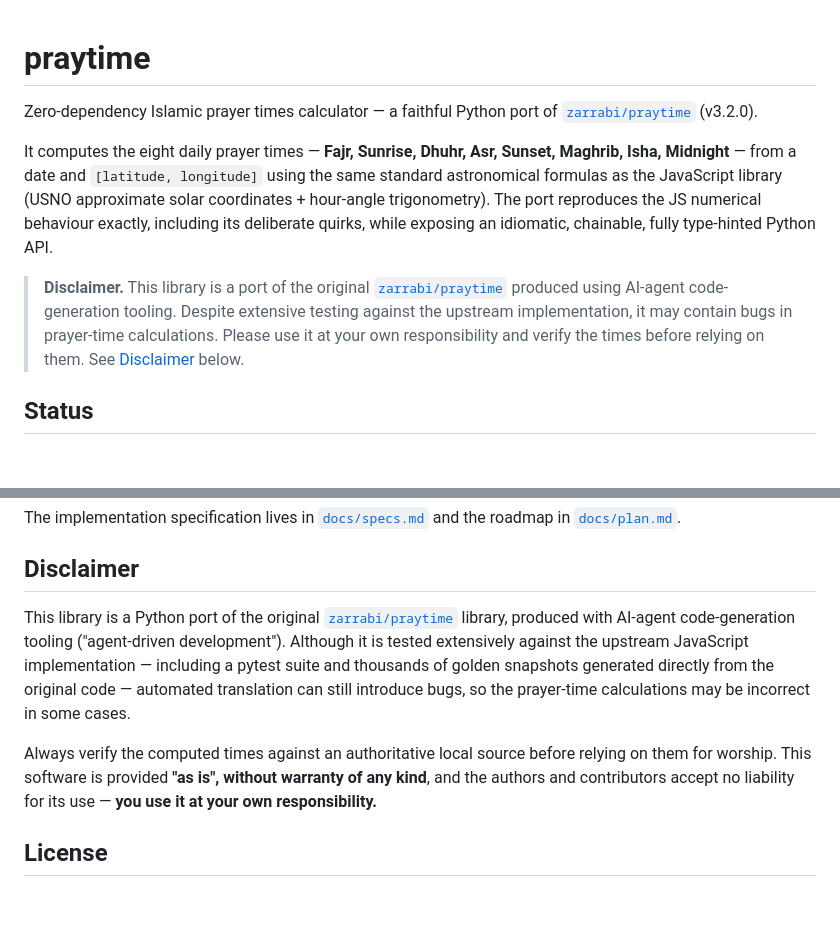
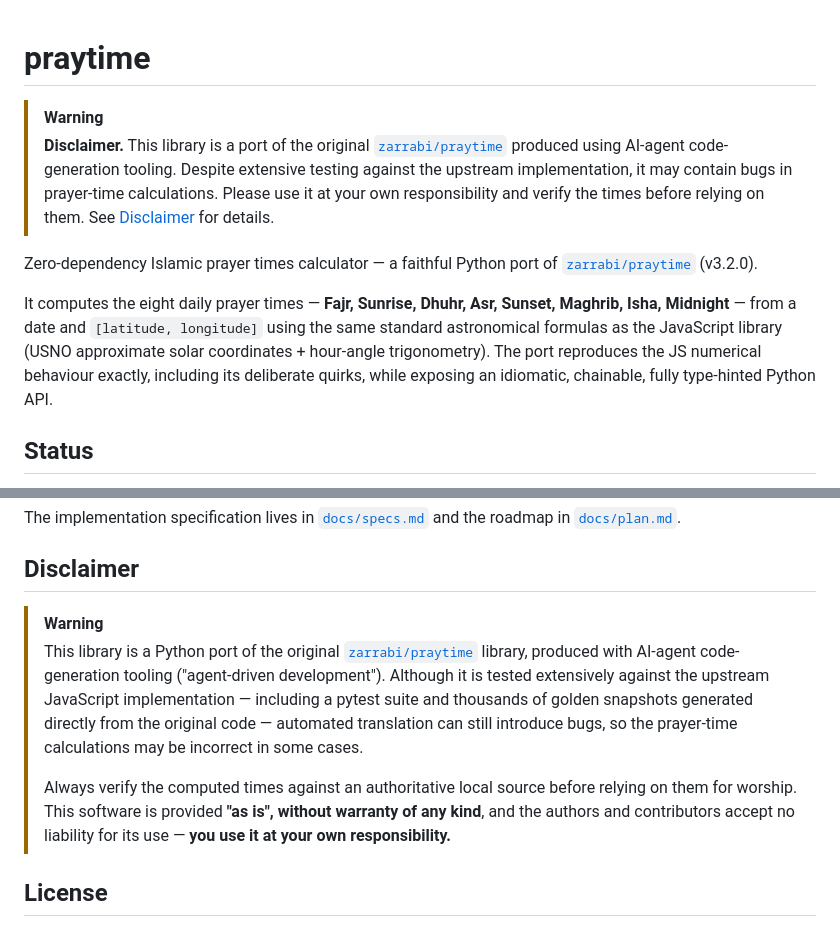
Before and after one commit to khajavi/praytime, a Markdown page: README.md, 2 parts joined by grey strips. Drawn GitHub-style; blank space fills up the shorter version.

Commit message:
docs: present disclaimer as a top-level admonition
Move the AI-port disclaimer to the very top of the README (first thing
readers see) and render both the summary and the detailed disclaimer as
GitHub admonition blocks.

```diff
--- a/README.md
+++ b/README.md
@@ -1,4 +1,12 @@
 # praytime
+
+> [!WARNING]
+> **Disclaimer.** This library is a port of the original
+> [`zarrabi/praytime`](https://github.com/zarrabi/praytime) produced using
+> AI-agent code-generation tooling. Despite extensive testing against the
+> upstream implementation, it may contain bugs in prayer-time calculations.
+> Please use it at your own responsibility and verify the times before relying
+> on them. See [Disclaimer](#disclaimer) for details.
 
 Zero-dependency Islamic prayer times calculator — a faithful Python port of
 [`zarrabi/praytime`](https://github.com/zarrabi/praytime) (v3.2.0).
@@ -9,13 +17,6 @@ same standard astronomical formulas as the JavaScript library (USNO approximate
 solar coordinates + hour-angle trigonometry). The port reproduces the JS
 numerical behaviour exactly, including its deliberate quirks, while exposing an
 idiomatic, chainable, fully type-hinted Python API.
-
-> **Disclaimer.** This library is a port of the original
-> [`zarrabi/praytime`](https://github.com/zarrabi/praytime) produced using
-> AI-agent code-generation tooling. Despite extensive testing against the
-> upstream implementation, it may contain bugs in prayer-time calculations.
-> Please use it at your own responsibility and verify the times before relying
-> on them. See [Disclaimer](#disclaimer) below.
 
 ## Status
 
@@ -294,18 +295,19 @@ the roadmap in [`docs/plan.md`](docs/plan.md).
 
 ## Disclaimer
 
-This library is a Python port of the original
-[`zarrabi/praytime`](https://github.com/zarrabi/praytime) library, produced with
-AI-agent code-generation tooling ("agent-driven development"). Although it is
-tested extensively against the upstream JavaScript implementation — including a
-pytest suite and thousands of golden snapshots generated directly from the
-original code — automated translation can still introduce bugs, so the
-prayer-time calculations may be incorrect in some cases.
-
-Always verify the computed times against an authoritative local source before
-relying on them for worship. This software is provided **"as is", without
-warranty of any kind**, and the authors and contributors accept no liability for
-its use — **you use it at your own responsibility.**
+> [!WARNING]
+> This library is a Python port of the original
+> [`zarrabi/praytime`](https://github.com/zarrabi/praytime) library, produced
+> with AI-agent code-generation tooling ("agent-driven development"). Although
+> it is tested extensively against the upstream JavaScript implementation —
+> including a pytest suite and thousands of golden snapshots generated directly
+> from the original code — automated translation can still introduce bugs, so
+> the prayer-time calculations may be incorrect in some cases.
+>
+> Always verify the computed times against an authoritative local source before
+> relying on them for worship. This software is provided **"as is", without
+> warranty of any kind**, and the authors and contributors accept no liability
+> for its use — **you use it at your own responsibility.**
 
 ## License
 
```
